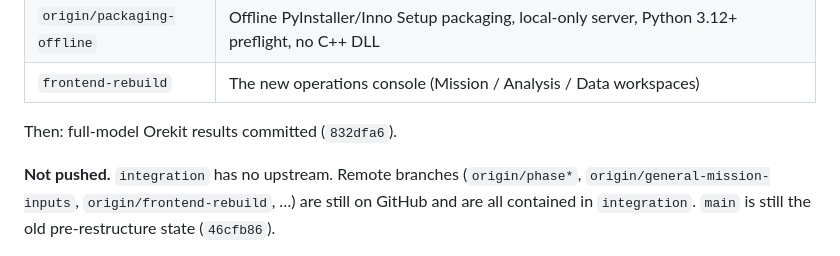
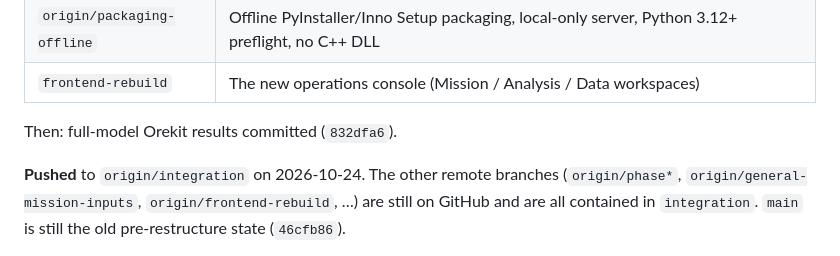
Before and after one commit to ImPi314/AstroFlyer, a Markdown page: CLAUDE_HANDOFF.md, the part around the change. GitHub-like rendering.

Commit message:
Docs: handoff notes integration is on origin
Co-Authored-By: Claude Opus 5.5 <noreply@anthropic.com>

```diff
--- a/CLAUDE_HANDOFF.md
+++ b/CLAUDE_HANDOFF.md
@@ -21,7 +21,7 @@
 
 Then: full-model Orekit results committed (`832dfa6`).
 
-**Not pushed.** `integration` has no upstream. Remote branches (`origin/phase*`, `origin/general-mission-inputs`,
+**Pushed** to `origin/integration` on 2026-10-24. The other remote branches (`origin/phase*`, `origin/general-mission-inputs`,
 `origin/frontend-rebuild`, …) are still on GitHub and are all contained in `integration`. `main` is still the old
 pre-restructure state (`46cfb86`).
 
```
